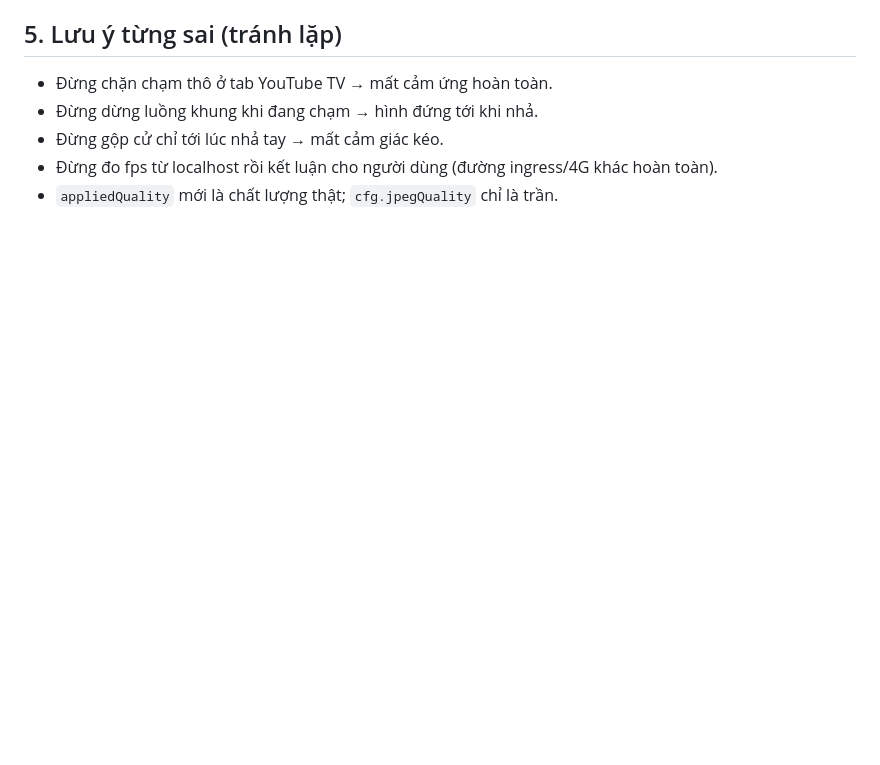
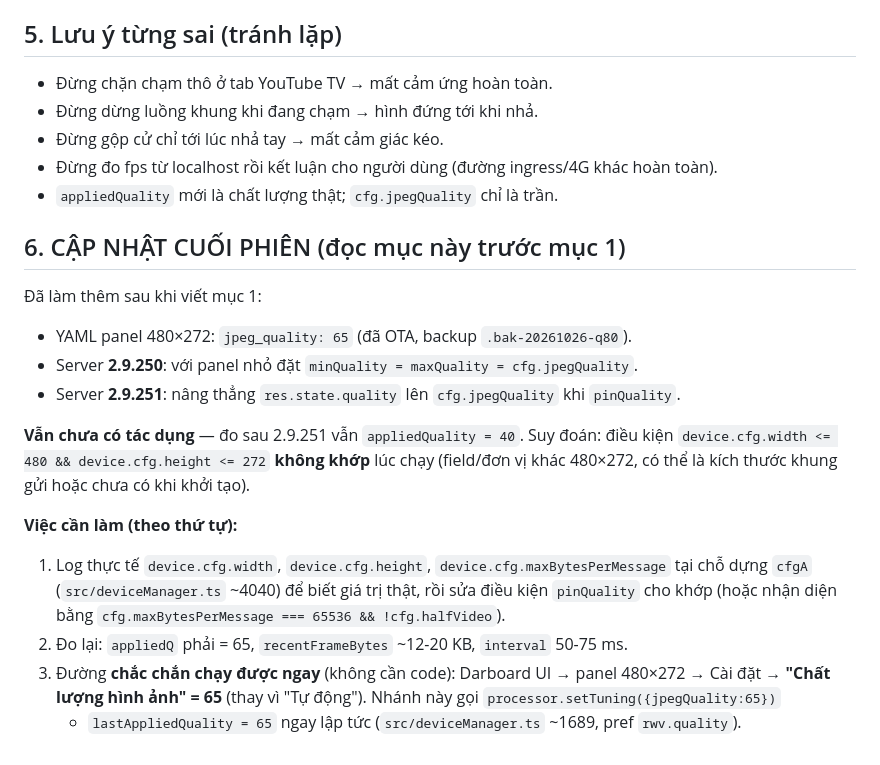
Before and after one commit to minhquanghp86/DarboardOS-Server, a Markdown page: docs/BAN-GIAO-2026-10-26-phien-sau.md, the part around the change. Drawn GitHub-style; blank space fills up the shorter version.

Commit message:
docs: cap nhat ban giao - da len q65 + 2.9.250/251 nhung appliedQuality van 40 (can log cfg.width)

```diff
--- a/docs/BAN-GIAO-2026-10-26-phien-sau.md
+++ b/docs/BAN-GIAO-2026-10-26-phien-sau.md
@@ -101,3 +101,23 @@ Kết quả tốt: khung đổi **trong khoảng thời lượng kéo** (vd 31/1
 - Đừng gộp cử chỉ tới lúc nhả tay → mất cảm giác kéo.
 - Đừng đo fps từ localhost rồi kết luận cho người dùng (đường ingress/4G khác hoàn toàn).
 - `appliedQuality` mới là chất lượng thật; `cfg.jpegQuality` chỉ là trần.
+
+## 6. CẬP NHẬT CUỐI PHIÊN (đọc mục này trước mục 1)
+
+Đã làm thêm sau khi viết mục 1:
+- YAML panel 480×272: `jpeg_quality: 65` (đã OTA, backup `.bak-20261026-q80`).
+- Server **2.9.250**: với panel nhỏ đặt `minQuality = maxQuality = cfg.jpegQuality`.
+- Server **2.9.251**: nâng thẳng `res.state.quality` lên `cfg.jpegQuality` khi `pinQuality`.
+
+**Vẫn chưa có tác dụng** — đo sau 2.9.251 vẫn `appliedQuality = 40`. Suy đoán: điều kiện
+`device.cfg.width <= 480 && device.cfg.height <= 272` **không khớp** lúc chạy (field/đơn vị khác 480×272,
+có thể là kích thước khung gửi hoặc chưa có khi khởi tạo).
+
+**Việc cần làm (theo thứ tự):**
+1. Log thực tế `device.cfg.width`, `device.cfg.height`, `device.cfg.maxBytesPerMessage` tại chỗ dựng `cfgA`
+   (`src/deviceManager.ts` ~4040) để biết giá trị thật, rồi sửa điều kiện `pinQuality` cho khớp
+   (hoặc nhận diện bằng `cfg.maxBytesPerMessage === 65536 && !cfg.halfVideo`).
+2. Đo lại: `appliedQ` phải = 65, `recentFrameBytes` ~12-20 KB, `interval` 50-75 ms.
+3. Đường **chắc chắn chạy được ngay** (không cần code): Darboard UI → panel 480×272 → Cài đặt →
+   **"Chất lượng hình ảnh" = 65** (thay vì "Tự động"). Nhánh này gọi `processor.setTuning({jpegQuality:65})`
+   + `lastAppliedQuality = 65` ngay lập tức (`src/deviceManager.ts` ~1689, pref `rwv.quality`).
```
